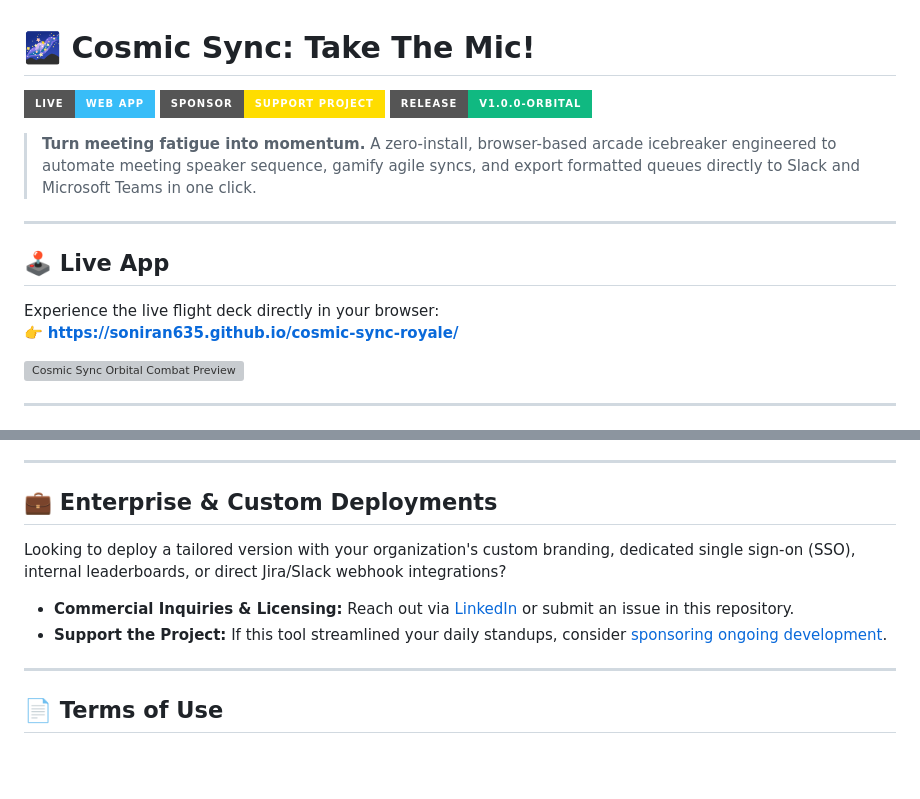
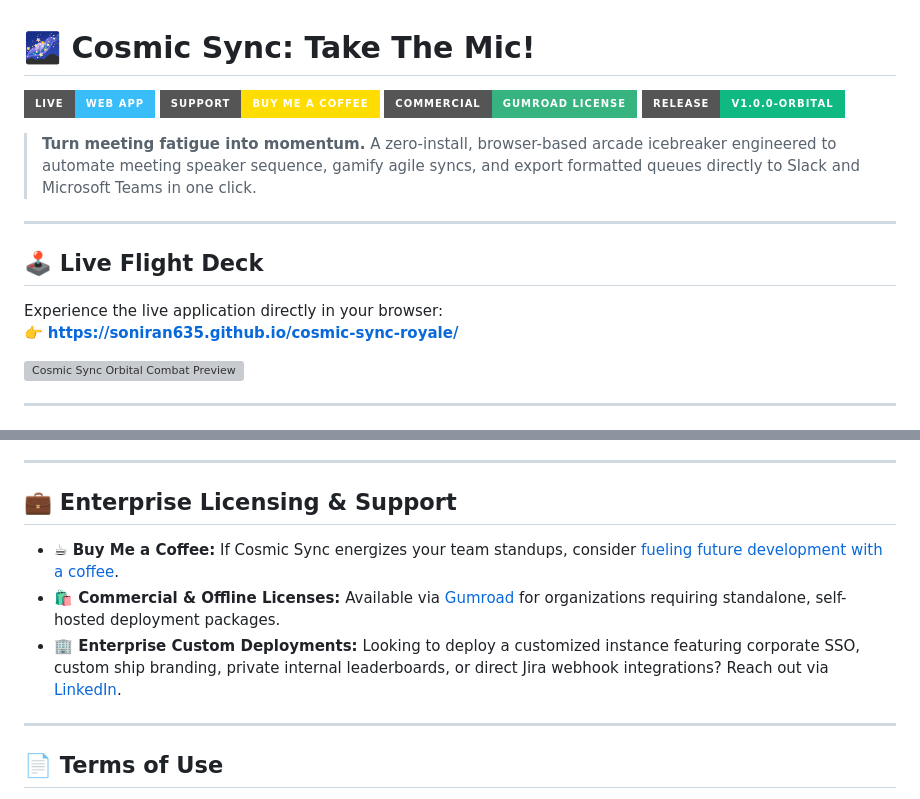
Before and after one commit to soniran635/cosmic-sync-royale, a Markdown page: README.md, 2 parts joined by grey strips. Rendered like a GitHub page; badges without logos; blank space fills up the shorter version; grey boxes are pictures that could not be loaded.

Commit message:
docs: finalize production README with buymeacoffee, gumroad badges, and enterprise licensing

```diff
--- a/README.md
+++ b/README.md
@@ -1,15 +1,16 @@
 # 🌌 Cosmic Sync: Take The Mic!
 
 [![Live Demo](https://img.shields.io/badge/Live-Web%20App-38bdf8?style=for-the-badge&logo=googlechrome)](https://soniran635.github.io/cosmic-sync-royale/)
-[![Support](https://img.shields.io/badge/Sponsor-Support%20Project-ffdd00?style=for-the-badge&logo=buymeacoffee&logoColor=black)](https://buymeacoffee.com)
+[![Buy Me A Coffee](https://img.shields.io/badge/Support-Buy%20Me%20A%20Coffee-FFDD00?style=for-the-badge&logo=buymeacoffee&logoColor=black)](https://buymeacoffee.com/soniran635)
+[![Gumroad License](https://img.shields.io/badge/Commercial-Gumroad%20License-36B37E?style=for-the-badge&logo=gumroad&logoColor=white)](https://soniran635.gumroad.com)
 [![Status](https://img.shields.io/badge/Release-v1.0.0--Orbital-10b981?style=for-the-badge)](https://soniran635.github.io/cosmic-sync-royale/)
 
 > **Turn meeting fatigue into momentum.** A zero-install, browser-based arcade icebreaker engineered to automate meeting speaker sequence, gamify agile syncs, and export formatted queues directly to Slack and Microsoft Teams in one click.
 
 ---
 
-## 🕹️ Live App
-Experience the live flight deck directly in your browser:
+## 🕹️ Live Flight Deck
+Experience the live application directly in your browser:
 👉 **[https://soniran635.github.io/cosmic-sync-royale/](https://soniran635.github.io/cosmic-sync-royale/)**
 
 ![Cosmic Sync Orbital Combat Preview](preview.gif)
@@ -62,12 +63,11 @@ Experience the live flight deck directly in your browser:
 
 ---
 
-## 💼 Enterprise & Custom Deployments
+## 💼 Enterprise Licensing & Support
 
-Looking to deploy a tailored version with your organization's custom branding, dedicated single sign-on (SSO), internal leaderboards, or direct Jira/Slack webhook integrations?
-
-- **Commercial Inquiries & Licensing:** Reach out via [LinkedIn](https://linkedin.com) or submit an issue in this repository.
-- **Support the Project:** If this tool streamlined your daily standups, consider [sponsoring ongoing development](https://buymeacoffee.com).
+- **☕ Buy Me a Coffee:** If Cosmic Sync energizes your team standups, consider [fueling future development with a coffee](https://buymeacoffee.com/soniran635).
+- **🛍️ Commercial & Offline Licenses:** Available via [Gumroad](https://soniran635.gumroad.com) for organizations requiring standalone, self-hosted deployment packages.
+- **🏢 Enterprise Custom Deployments:** Looking to deploy a customized instance featuring corporate SSO, custom ship branding, private internal leaderboards, or direct Jira webhook integrations? Reach out via [LinkedIn](https://linkedin.com).
 
 ---
 
```
